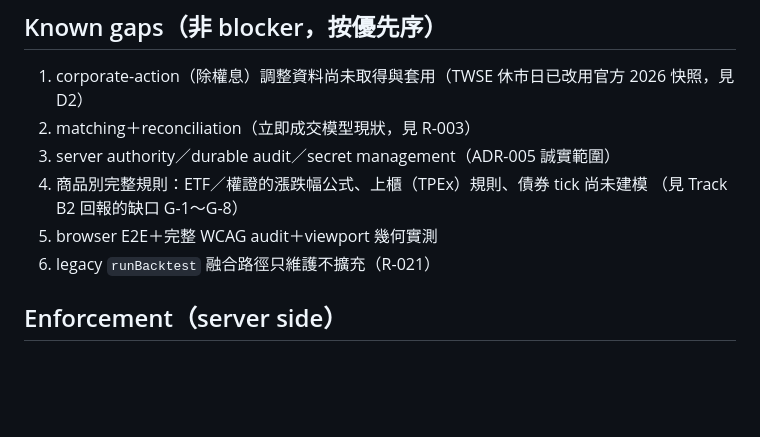
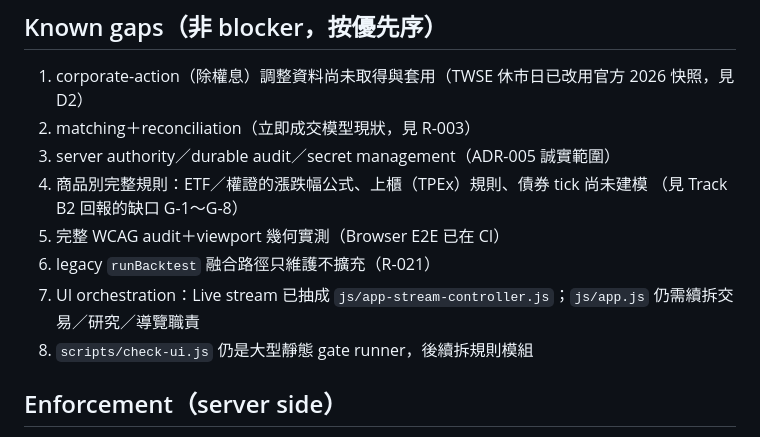
Before and after one commit to waydefu/stock, a Markdown page: docs/PROJECT_STATUS.md, the part around the change. Rendered like a GitHub page; blank space fills up the shorter version.

Commit message:
docs(status): record first modularization slice

```diff
--- a/docs/PROJECT_STATUS.md
+++ b/docs/PROJECT_STATUS.md
@@ -54,8 +54,10 @@ paper／research-only prototype；無 live broker path；公開 Pages 不持任
 3. server authority／durable audit／secret management（ADR-005 誠實範圍）
 4. 商品別完整規則：ETF／權證的漲跌幅公式、上櫃（TPEx）規則、債券 tick 尚未建模
    （見 Track B2 回報的缺口 G-1～G-8）
-5. browser E2E＋完整 WCAG audit＋viewport 幾何實測
+5. 完整 WCAG audit＋viewport 幾何實測（Browser E2E 已在 CI）
 6. legacy `runBacktest` 融合路徑只維護不擴充（R-021）
+7. UI orchestration：Live stream 已抽成 `js/app-stream-controller.js`；`js/app.js` 仍需續拆交易／研究／導覽職責
+8. `scripts/check-ui.js` 仍是大型靜態 gate runner，後續拆規則模組
 
 ## Enforcement（server side）
 
```
